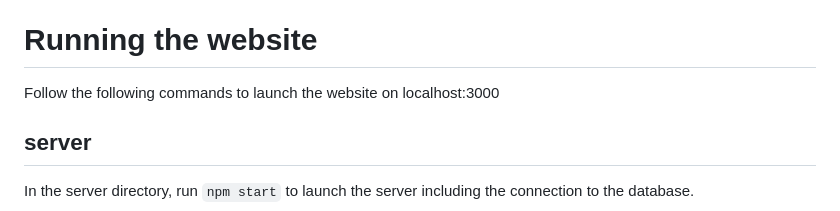
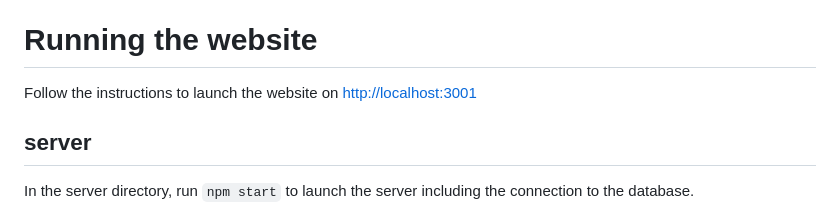
Before and after one commit to Cherryaki1/Peer_Assessment_Platform-341, a Markdown page: README.md, the part around the change. Rendered like a GitHub page.

```diff
--- a/README.md
+++ b/README.md
@@ -43,7 +43,7 @@ This system enables anonymous peer assessments, allowing students to rate each o
 
 # Running the website
 
-Follow the following commands to launch the website on localhost:3000
+Follow the instructions to launch the website on [http://localhost:3001](http://localhost:3001)
 
 ## server
 
```
